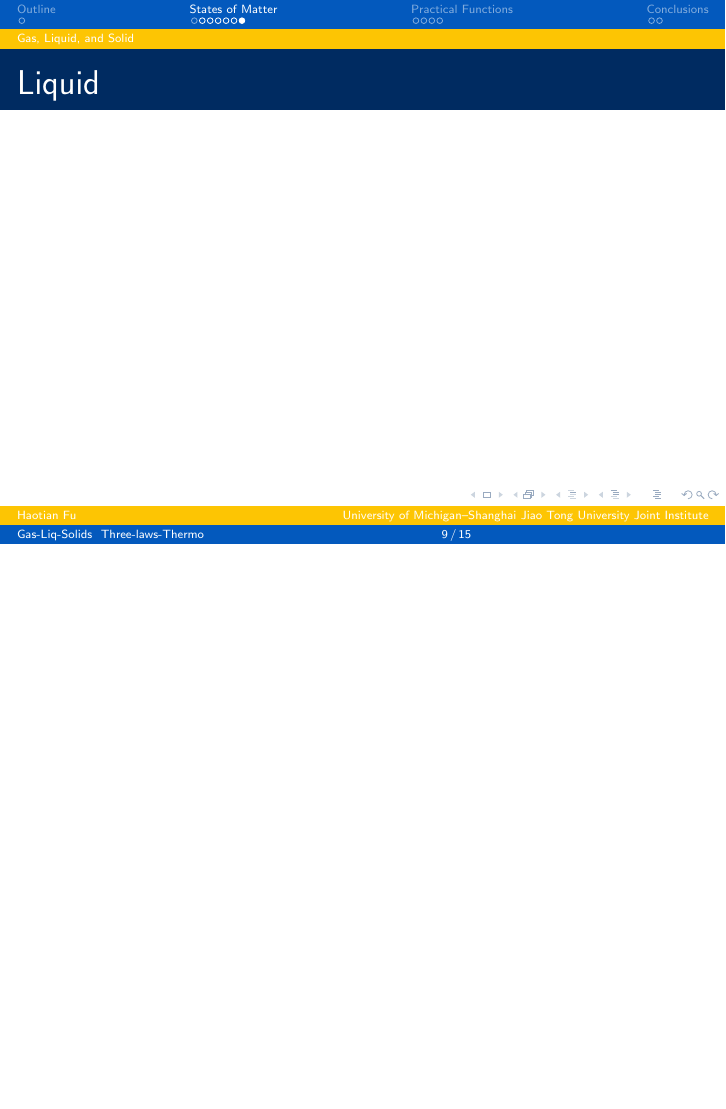
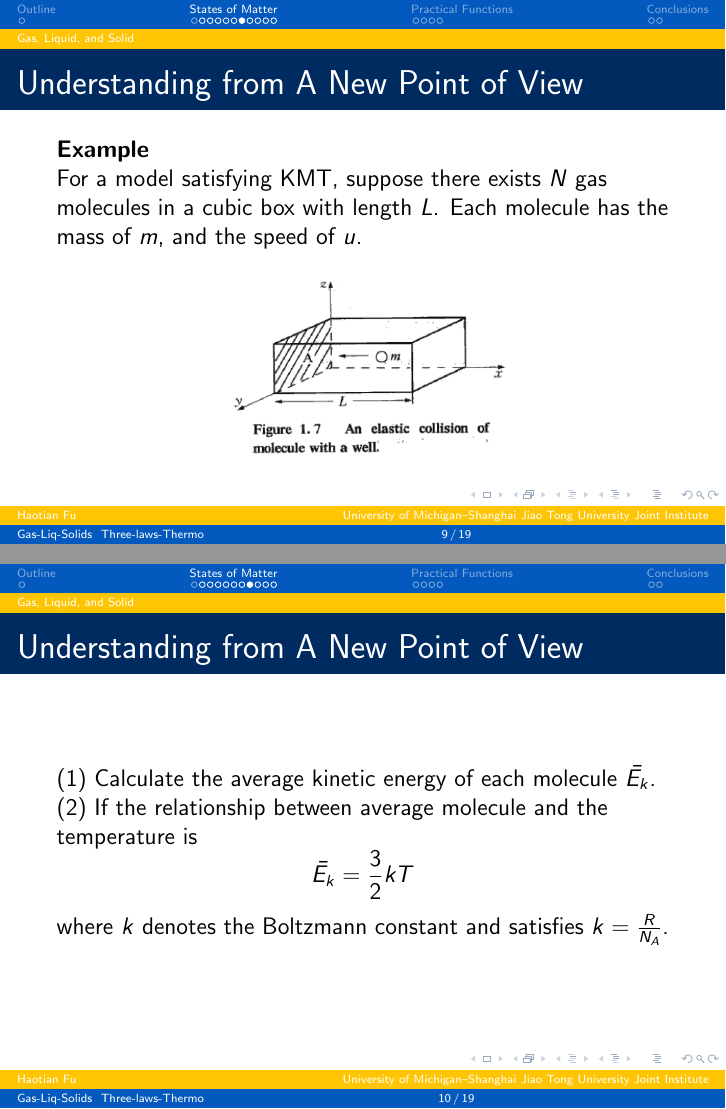
Before and after one commit to Haotian-Fu/VC210-2021FA-RC, LaTeX slides (RC2_Haotian_Fu.tex): page 19 of 28 before the commit and pages 19 and 20 of 32 after it, the two joined at a grey line, the shorter picture padded with empty space. Compiled offline with pdfLaTeX.

Commit message:
first commit

```diff
--- a/RC2_Haotian_Fu.tex
+++ b/RC2_Haotian_Fu.tex
@@ -102,3 +102,21 @@
 		\item \textcolor{gray}{The collisions are elastic.}
 	\end{itemize}
 \end{frame}
+\begin{frame}{Understanding from A New Point of View}
+	\textbf{Example}
+	\par For a model satisfying KMT, suppose there exists $N$ gas molecules in a cubic box with length $L$. Each molecule has the mass of $m$,
+	 and the speed of $u$.
+	\begin{figure}[!htbp]
+		\centering
+		\includegraphics[width=0.5\textwidth]{KMT.png}
+	\end{figure}
+\end{frame}
+\begin{frame}{Understanding from A New Point of View}
+	(1) Calculate the average kinetic energy of each molecule $\bar{E_k}$.
+	(2) If the relationship between average molecule and the temperature is
+		\begin{equation*}
+			\bar{E_k} = \frac{3}{2}kT
+		\end{equation*}
+		where $k$ denotes the Boltzmann constant and satisfies $k = \frac{R}{N_A}$.
+\end{frame}
+\begin{frame}{Understanding from A New Point of View}
@@ -104,0 +130 @@
+\begin{frame}{Understanding from A New Point of View}
```
Also changed, not shown: KMT.png (added), RC2_Haotian_Fu.pdf, RC2_Haotian_Fu.tex (10 more changed lines), 7 other files.
